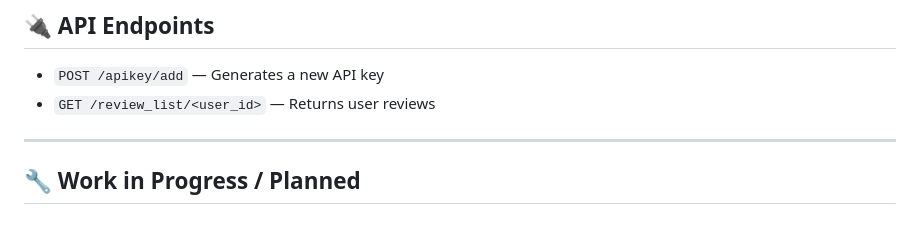
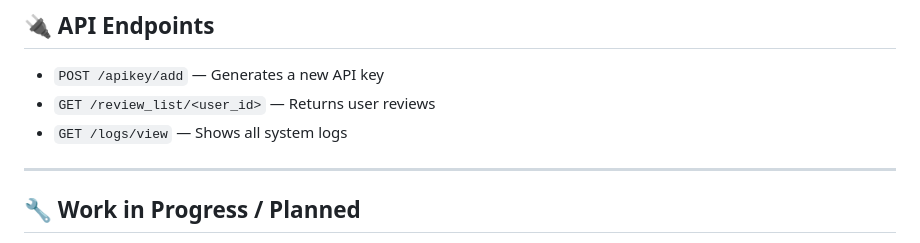
Before and after one commit to tikoarm/python-feedback, a Markdown page: README.md, the part around the change. GitHub-like rendering.

```diff
--- a/README.md
+++ b/README.md
@@ -88,6 +88,7 @@ It also showcases logging architecture, code quality tooling (flake8 + black), a
 
 - `POST /apikey/add` — Generates a new API key
 - `GET /review_list/<user_id>` — Returns user reviews
+- `GET /logs/view` — Shows all system logs
 
 ---
 
```
